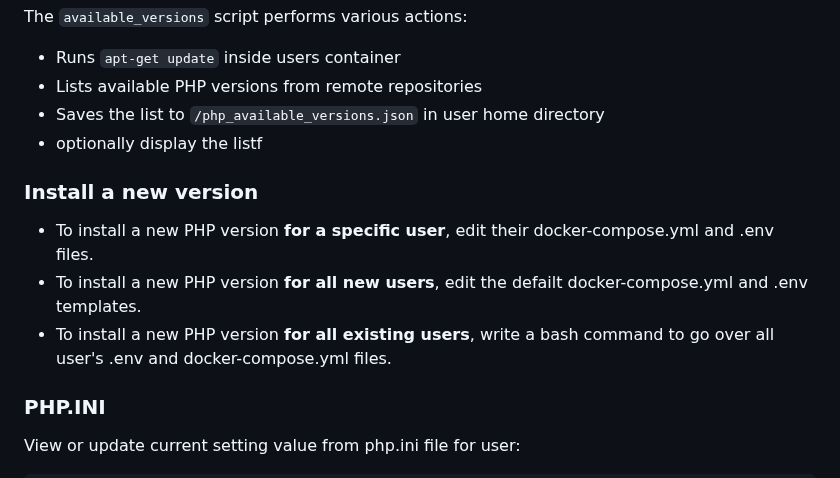
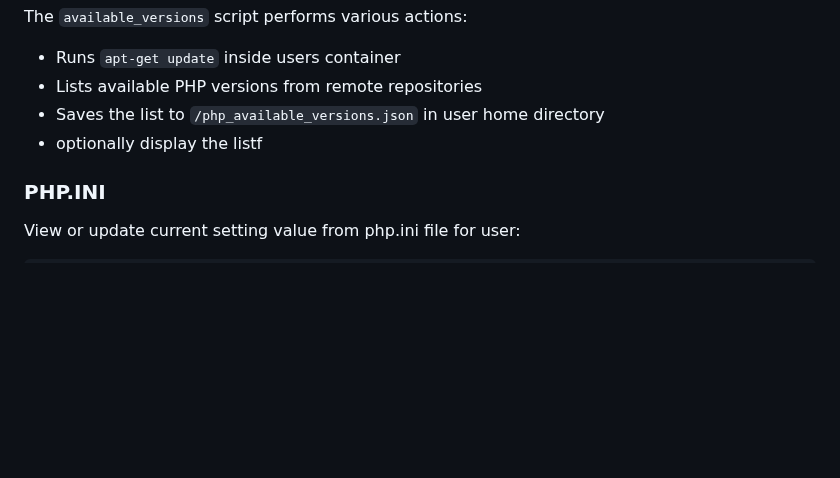
Before and after one commit to stefanpejcic/dev.openpanel.com, a Markdown page: docs/cli/php.md, the part around the change. Rendered like a GitHub page; blank space fills up the shorter version.

```diff
--- a/docs/cli/php.md
+++ b/docs/cli/php.md
@@ -128,12 +128,6 @@ The `available_versions` script performs various actions:
 - Saves the list to `/php_available_versions.json` in user home directory
 - optionally display the listf
 
-### Install a new version
-
-- To install a new PHP version **for a specific user**, edit their docker-compose.yml and .env files.
-- To install a new PHP version **for all new users**, edit the defailt docker-compose.yml and .env templates.
-- To install a new PHP version **for all existing users**, write a bash command to go over all user's .env and docker-compose.yml files.
-
 ### PHP.INI
 
 View or update current setting value from php.ini file for user:
```
